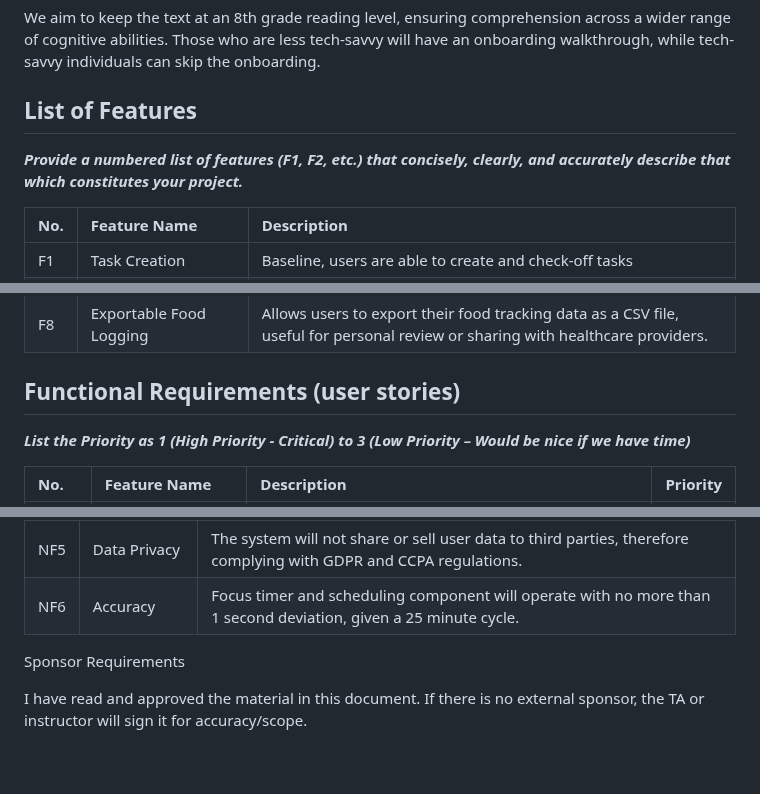
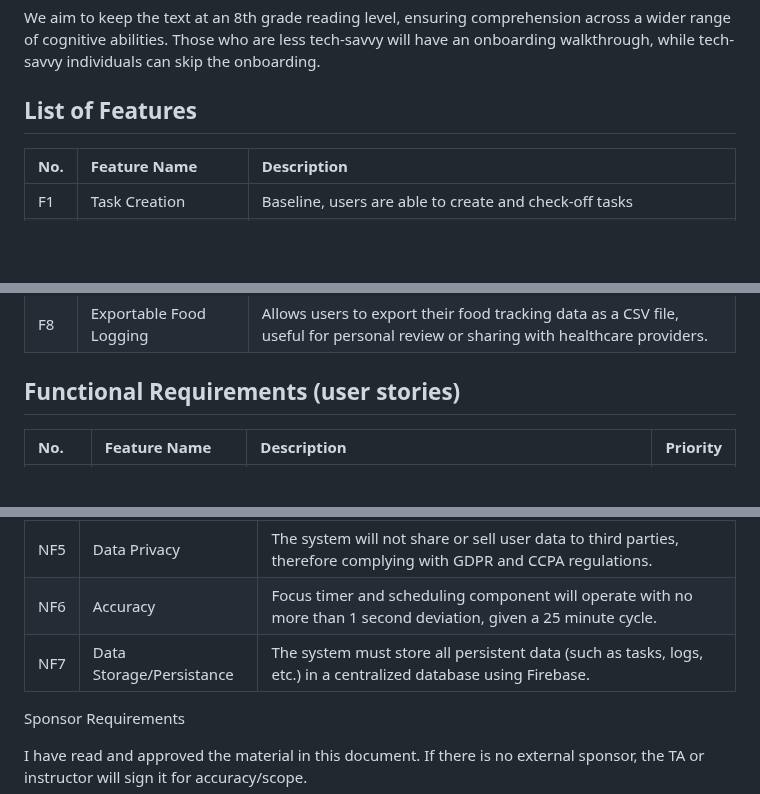
Before and after one commit to lnkl26/capstone, a Markdown page: Sprint Folders/Sprint 1 Documentation/JJaCL_Requirements.md, 3 parts joined by grey strips. Drawn GitHub-style; blank space fills up the shorter version.

```diff
--- a/Sprint Folders/Sprint 1 Documentation/JJaCL_Requirements.md
+++ b/Sprint Folders/Sprint 1 Documentation/JJaCL_Requirements.md
@@ -39,8 +33,6 @@ We aim to keep the text at an 8th grade reading level, ensuring comprehension ac
 
 ## List of Features
 
-***Provide a numbered list of features (F1, F2, etc.) that concisely, clearly, and accurately describe that which constitutes your project.***
-
 | No. | Feature Name | Description |
 | :---- | :---- | :---- |
 | F1 | Task Creation | Baseline, users are able to create and check-off tasks  |
@@ -53,8 +45,6 @@ We aim to keep the text at an 8th grade reading level, ensuring comprehension ac
 | F8 | Exportable Food Logging | Allows users to export their food tracking data as a CSV file, useful for personal review or sharing with healthcare providers. |
 
 ## Functional Requirements (user stories)
-
-***List the Priority as 1 (High Priority - Critical) to 3 (Low Priority – Would be nice if we have time)***
 
 | No. | Feature Name | Description | Priority |
 | :---- | :---- | :---- | :---: |
@@ -89,6 +67,7 @@ Accuracy
 | NF4 | Performance | The app will function consistently on modern web browsers, Chrome v120+, Microsoft Edge v120+, Safari v18+, and Firefox v115+. |
 | NF5 | Data Privacy | The system will not share or sell user data to third parties, therefore complying with GDPR and CCPA regulations. |
 | NF6 | Accuracy | Focus timer and scheduling component will operate with no more than 1 second deviation, given a 25 minute cycle. |
+| NF7 | Data Storage/Persistance | The system must store all persistent data (such as tasks, logs, etc.) in a centralized database using Firebase. |
 
 Sponsor Requirements
 
```
Also changed, not shown: other parts of Sprint Folders/Sprint 1 Documentation/JJaCL_Requirements.md (+0 -18 lines).
